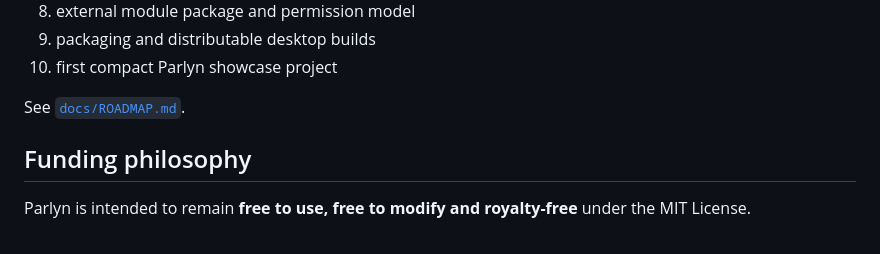
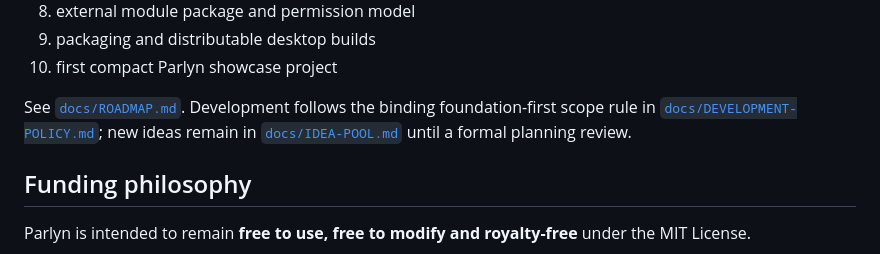
Before and after one commit to WebCrew/Parlyn-Engine, a Markdown page: README.md, the part around the change. Drawn GitHub-style.

Commit message:
docs: link scope discipline and idea pool

```diff
--- a/README.md
+++ b/README.md
@@ -228,7 +228,7 @@ The next engine milestones are intentionally foundation-heavy:
 9. packaging and distributable desktop builds
 10. first compact Parlyn showcase project
 
-See [`docs/ROADMAP.md`](docs/ROADMAP.md).
+See [`docs/ROADMAP.md`](docs/ROADMAP.md). Development follows the binding foundation-first scope rule in [`docs/DEVELOPMENT-POLICY.md`](docs/DEVELOPMENT-POLICY.md); new ideas remain in [`docs/IDEA-POOL.md`](docs/IDEA-POOL.md) until a formal planning review.
 
 ## Funding philosophy
 
```
